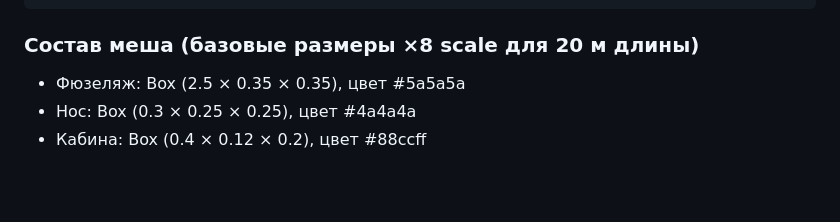
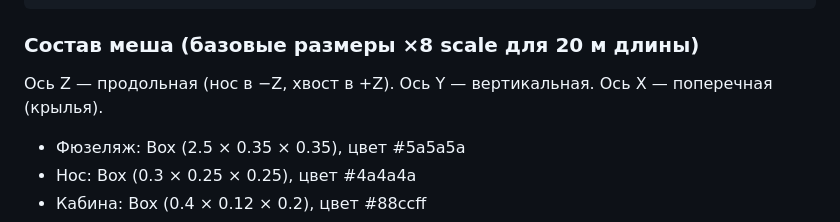
Before and after one commit to yamshchikoff/vibe-planet, a Markdown page: docs/specs.md, the part around the change. GitHub-like rendering; blank space fills up the shorter version.

Commit message:
docs: specify Z-axis as longitudinal (nose in -Z) for PlaneVisual
Co-Authored-By: Claude Opus 4.7 <noreply@anthropic.com>

````diff
--- a/docs/specs.md
+++ b/docs/specs.md
@@ -226,6 +226,7 @@ class PlaneVisual {
 ```
 
 ### Состав меша (базовые размеры ×8 scale для 20 м длины)
+Ось Z — продольная (нос в −Z, хвост в +Z). Ось Y — вертикальная. Ось X — поперечная (крылья).
 - Фюзеляж: Box (2.5 × 0.35 × 0.35), цвет #5a5a5a
 - Нос: Box (0.3 × 0.25 × 0.25), цвет #4a4a4a
 - Кабина: Box (0.4 × 0.12 × 0.2), цвет #88ccff
````
